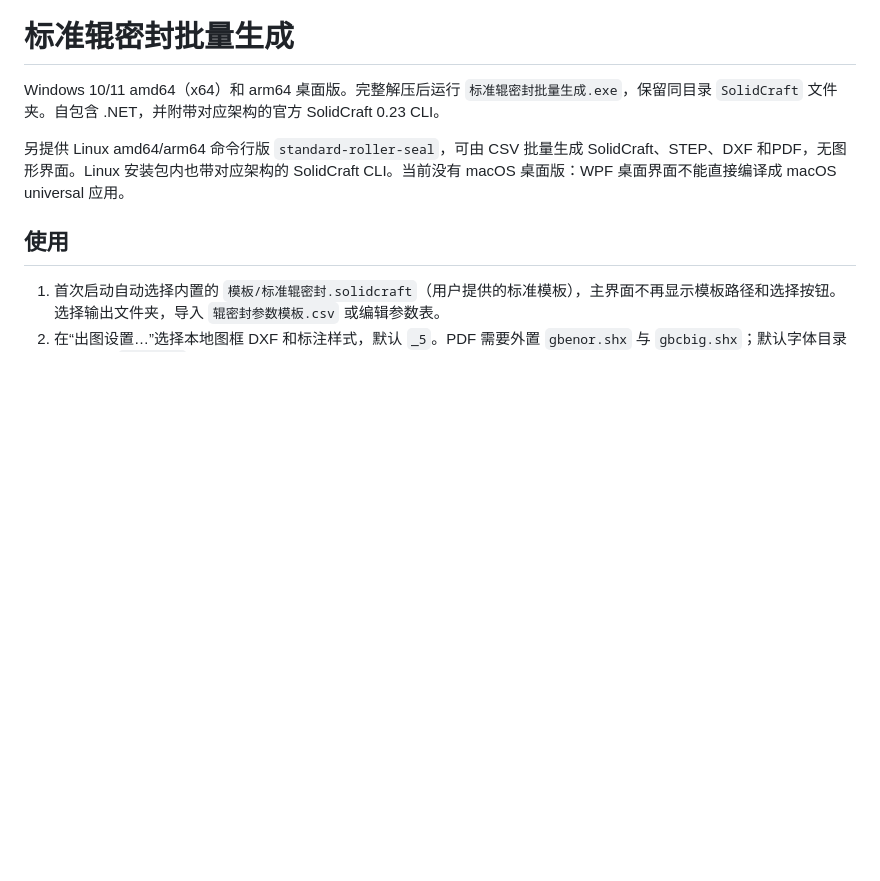
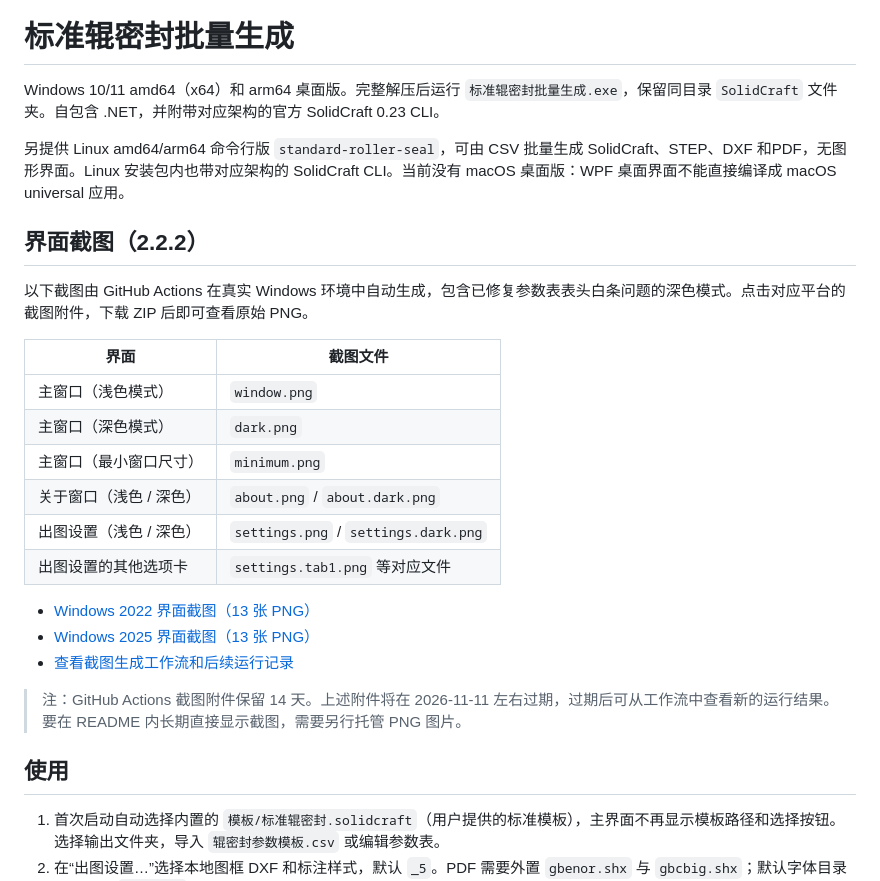
Before and after one commit to EventHorizon-13/solidcraft-csv-tool, a Markdown page: README.md, the part around the change. Rendered like a GitHub page; blank space fills up the shorter version.

Commit message:
docs: link real Windows UI screenshots in README [skip ci]

```diff
--- a/README.md
+++ b/README.md
@@ -3,6 +3,25 @@
 Windows 10/11 amd64（x64）和 arm64 桌面版。完整解压后运行 `标准辊密封批量生成.exe`，保留同目录 `SolidCraft` 文件夹。自包含 .NET，并附带对应架构的官方 SolidCraft 0.23 CLI。
 
 另提供 Linux amd64/arm64 命令行版 `standard-roller-seal`，可由 CSV 批量生成 SolidCraft、STEP、DXF 和PDF，无图形界面。Linux 安装包内也带对应架构的 SolidCraft CLI。当前没有 macOS 桌面版：WPF 桌面界面不能直接编译成 macOS universal 应用。
+
+## 界面截图（2.2.2）
+
+以下截图由 GitHub Actions 在真实 Windows 环境中自动生成，包含已修复参数表表头白条问题的深色模式。点击对应平台的截图附件，下载 ZIP 后即可查看原始 PNG。
+
+| 界面 | 截图文件 |
+| --- | --- |
+| 主窗口（浅色模式） | `window.png` |
+| 主窗口（深色模式） | `dark.png` |
+| 主窗口（最小窗口尺寸） | `minimum.png` |
+| 关于窗口（浅色 / 深色） | `about.png` / `about.dark.png` |
+| 出图设置（浅色 / 深色） | `settings.png` / `settings.dark.png` |
+| 出图设置的其他选项卡 | `settings.tab1.png` 等对应文件 |
+
+- [Windows 2022 界面截图（13 张 PNG）](https://github.com/EventHorizon-13/solidcraft-roller-seal/actions/runs/40668150074/artifacts/12806249616)
+- [Windows 2025 界面截图（13 张 PNG）](https://github.com/EventHorizon-13/solidcraft-roller-seal/actions/runs/40668150074/artifacts/12806528644)
+- [查看截图生成工作流和后续运行记录](https://github.com/EventHorizon-13/solidcraft-roller-seal/actions/workflows/ui-preview.yml)
+
+> 注：GitHub Actions 截图附件保留 14 天。上述附件将在 2026-11-11 左右过期，过期后可从工作流中查看新的运行结果。要在 README 内长期直接显示截图，需要另行托管 PNG 图片。
 
 ## 使用
 
```
